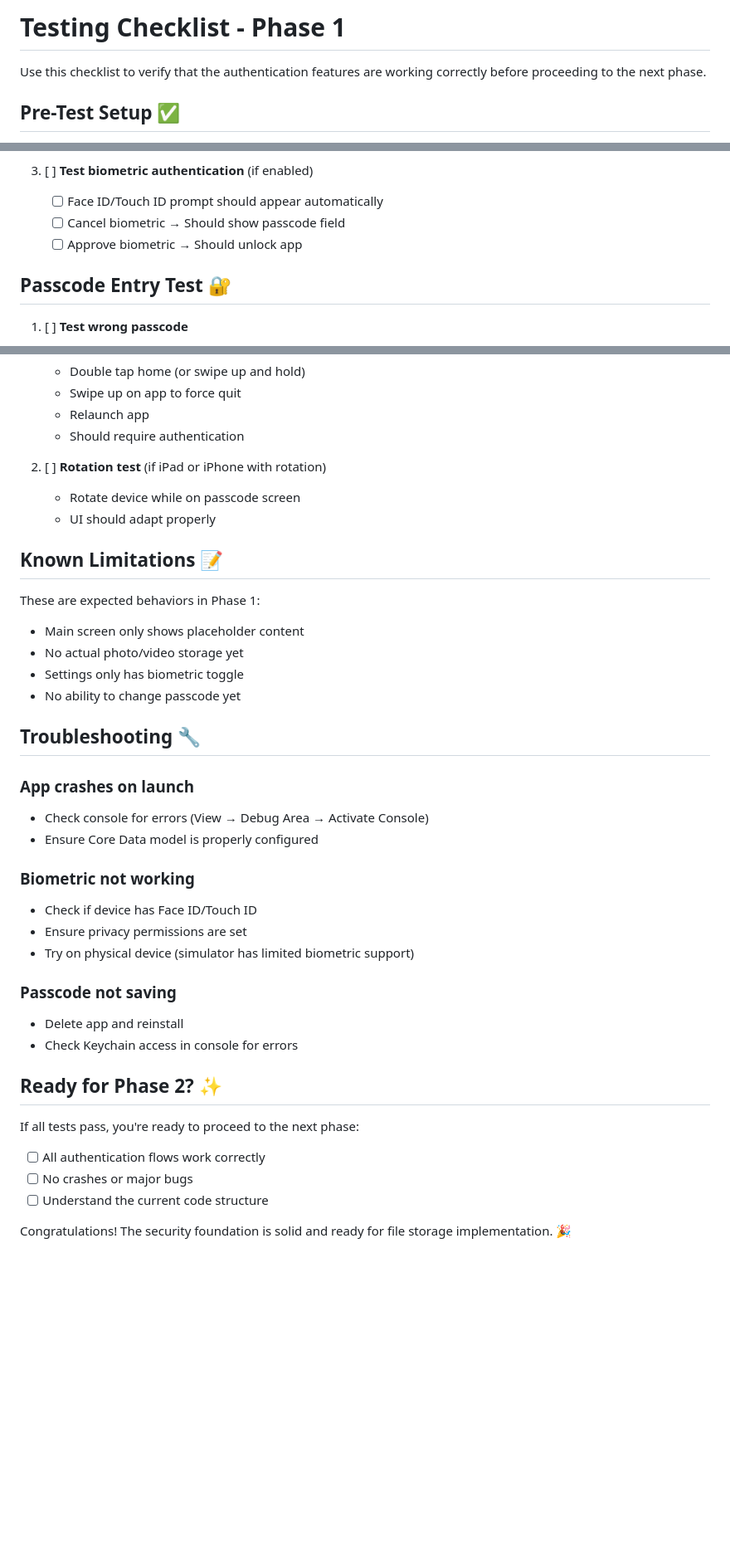
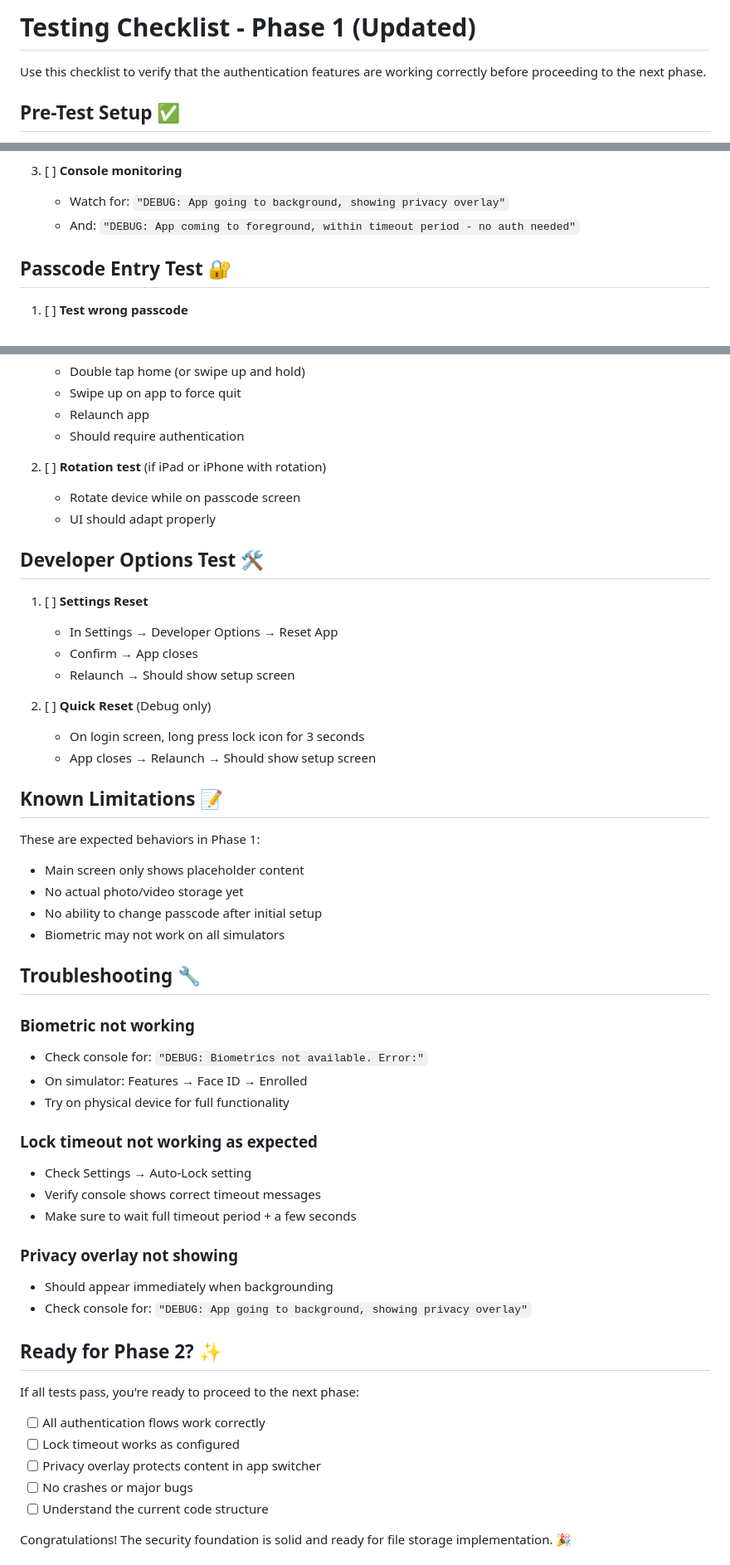
Before and after one commit to haresh14/file-vault, a Markdown page: TESTING_CHECKLIST.md, 3 parts joined by grey strips. Shown: that part at 83% size. GitHub-like rendering; blank space fills up the shorter version.

```diff
--- a/TESTING_CHECKLIST.md
+++ b/TESTING_CHECKLIST.md
@@ -1,4 +1,4 @@
-# Testing Checklist - Phase 1
+# Testing Checklist - Phase 1 (Updated)
 
 Use this checklist to verify that the authentication features are working correctly before proceeding to the next phase.
 
@@ -50,10 +96,9 @@ Use this checklist to verify that the authentication features are working correc
    - Return to app
    - Should show passcode screen
 
-3. [ ] **Test biometric authentication** (if enabled)
-   - [ ] Face ID/Touch ID prompt should appear automatically
-   - [ ] Cancel biometric → Should show passcode field
-   - [ ] Approve biometric → Should unlock app
+3. [ ] **Console monitoring**
+   - Watch for: `"DEBUG: App going to background, showing privacy overlay"`
+   - And: `"DEBUG: App coming to foreground, within timeout period - no auth needed"`
 
 ## Passcode Entry Test 🔐
 
@@ -78,33 +123,47 @@ Use this checklist to verify that the authentication features are working correc
    - Rotate device while on passcode screen
    - UI should adapt properly
 
+## Developer Options Test 🛠️
+
+1. [ ] **Settings Reset**
+   - In Settings → Developer Options → Reset App
+   - Confirm → App closes
+   - Relaunch → Should show setup screen
+
+2. [ ] **Quick Reset** (Debug only)
+   - On login screen, long press lock icon for 3 seconds
+   - App closes → Relaunch → Should show setup screen
+
 ## Known Limitations 📝
 
 These are expected behaviors in Phase 1:
 - Main screen only shows placeholder content
 - No actual photo/video storage yet
-- Settings only has biometric toggle
-- No ability to change passcode yet
+- No ability to change passcode after initial setup
+- Biometric may not work on all simulators
 
 ## Troubleshooting 🔧
 
-### App crashes on launch
-- Check console for errors (View → Debug Area → Activate Console)
-- Ensure Core Data model is properly configured
+### Biometric not working
+- Check console for: `"DEBUG: Biometrics not available. Error:"`
+- On simulator: Features → Face ID → Enrolled
+- Try on physical device for full functionality
 
-### Biometric not working
-- Check if device has Face ID/Touch ID
-- Ensure privacy permissions are set
-- Try on physical device (simulator has limited biometric support)
+### Lock timeout not working as expected
+- Check Settings → Auto-Lock setting
+- Verify console shows correct timeout messages
+- Make sure to wait full timeout period + a few seconds
 
-### Passcode not saving
-- Delete app and reinstall
-- Check Keychain access in console for errors
+### Privacy overlay not showing
+- Should appear immediately when backgrounding
+- Check console for: `"DEBUG: App going to background, showing privacy overlay"`
 
 ## Ready for Phase 2? ✨
 
 If all tests pass, you're ready to proceed to the next phase:
 - [ ] All authentication flows work correctly
+- [ ] Lock timeout works as configured
+- [ ] Privacy overlay protects content in app switcher
 - [ ] No crashes or major bugs
 - [ ] Understand the current code structure
 
```
Also changed, not shown: other parts of TESTING_CHECKLIST.md (+50 -4 lines).
